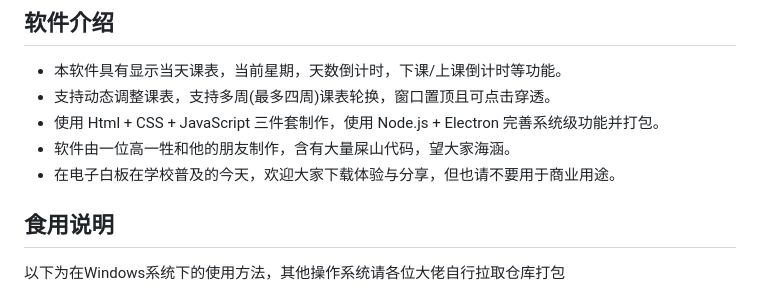
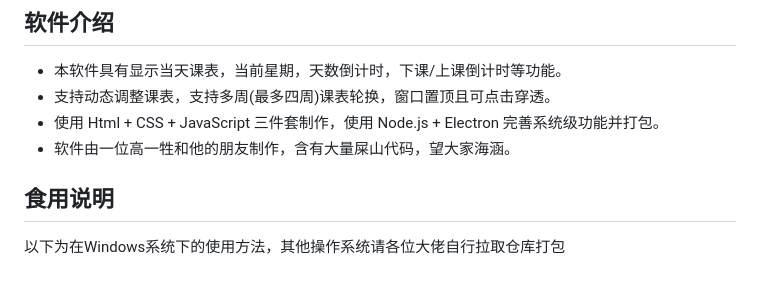
Before and after one commit to Ch1rpyBreeze/ElectronClassSchedule, a Markdown page: README.md, the part around the change. Rendered like a GitHub page.

```diff
--- a/README.md
+++ b/README.md
@@ -9,7 +9,6 @@
 - 支持动态调整课表，支持多周(最多四周)课表轮换，窗口置顶且可点击穿透。
 - 使用 Html + CSS + JavaScript 三件套制作，使用 Node.js + Electron 完善系统级功能并打包。
 - 软件由一位高一牲和他的朋友制作，含有大量屎山代码，望大家海涵。
-- 在电子白板在学校普及的今天，欢迎大家下载体验与分享，但也请不要用于商业用途。
 
 ## 食用说明
 以下为在Windows系统下的使用方法，其他操作系统请各位大佬自行拉取仓库打包
```
